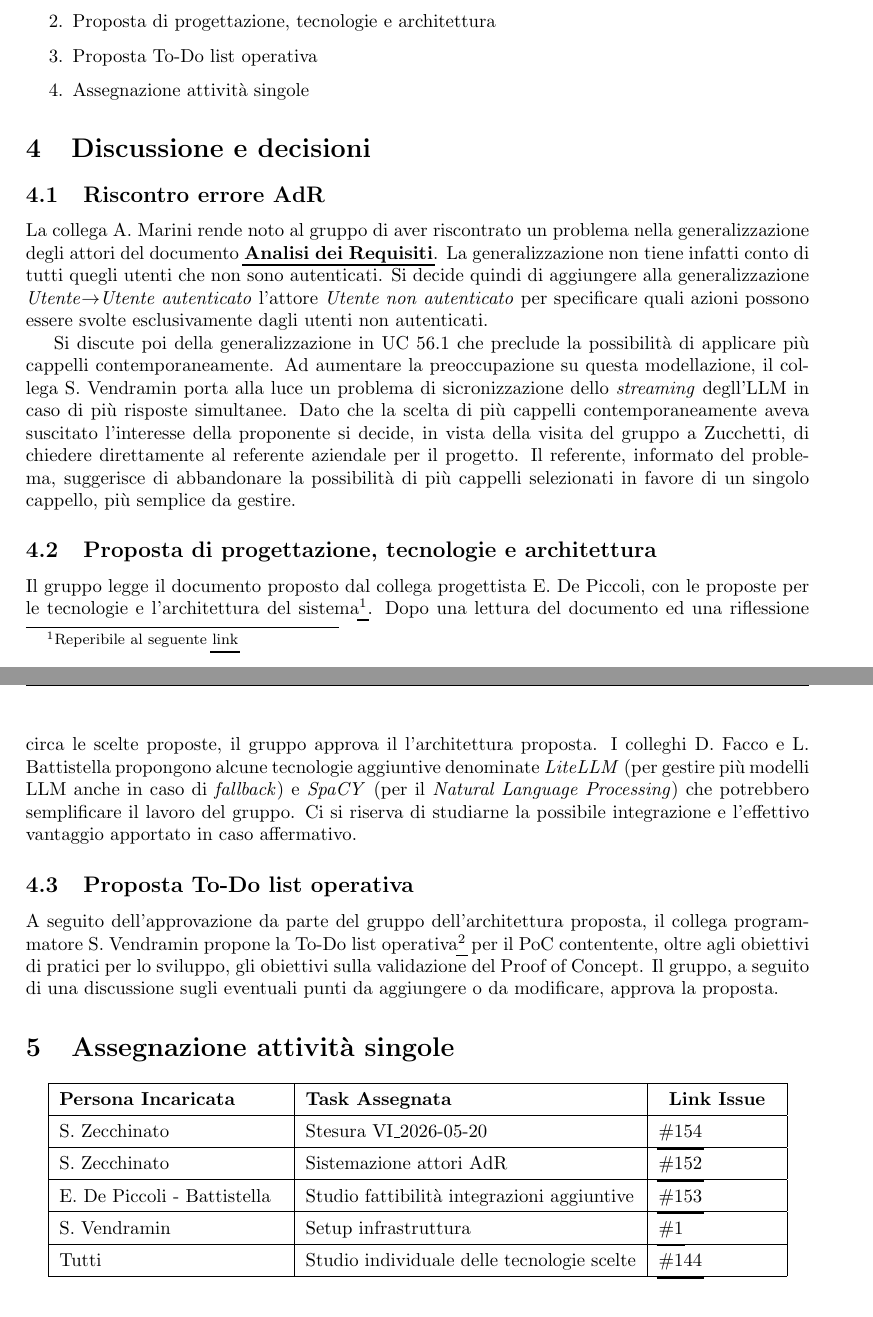
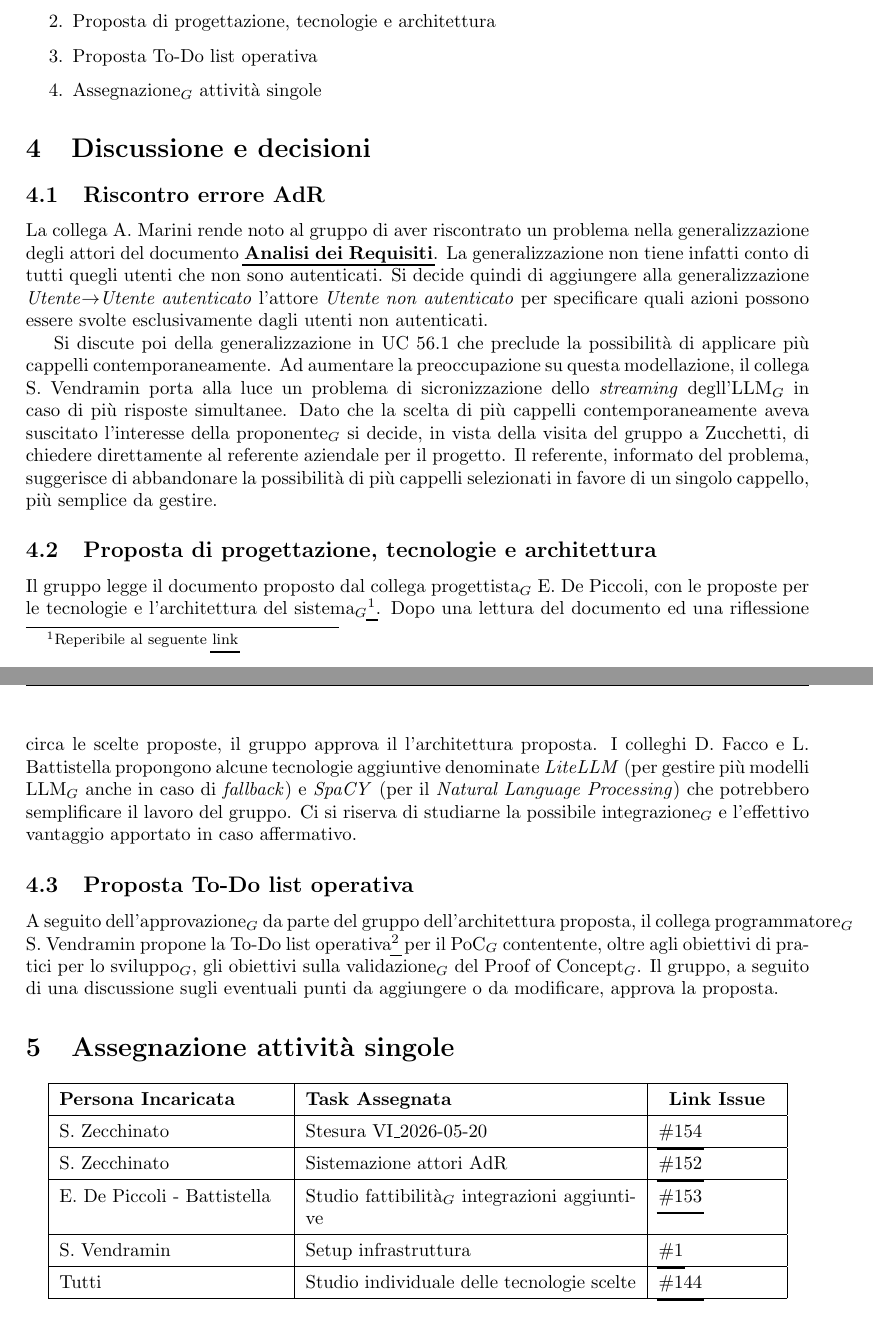
Before and after one commit to thebitless-group-swe/thebitless.github.io, a LaTeX document (RTB/doc_interna/verbali/VI_2026-05-20_progettazione-PoC/VI_2026-05-20_progettazione-PoC.tex): two parts of pages 4 and 5 of 5, joined at a grey line, cut so that both start at the same text. Compiled offline with pdfLaTeX.

Commit message:
glossario: aggiunti pedici e PDF aggiornati

```diff
--- a/RTB/doc_interna/verbali/VI_2026-05-20_progettazione-PoC/VI_2026-05-20_progettazione-PoC.tex
+++ b/RTB/doc_interna/verbali/VI_2026-05-20_progettazione-PoC/VI_2026-05-20_progettazione-PoC.tex
@@ -75,7 +75,7 @@ Simone & Zecchinato & Presente \\
     \item Riscontro errore AdR
     \item Proposta di progettazione, tecnologie e architettura
     \item Proposta To-Do list operativa
-    \item Assegnazione attività singole
+    \item Assegnazione$_G$ attività singole
 \end{enumerate}
 
 \section{Discussione e decisioni}
@@ -83,15 +83,15 @@ Simone & Zecchinato & Presente \\
 \subsection{Riscontro errore AdR}
 La collega A. Marini rende noto al gruppo di aver riscontrato un problema nella generalizzazione degli attori del documento \href{https://thebitless.live/RTB/doc_esterna/analisi-dei-requisiti/analisi-dei-requisiti.pdf}{\textbf{Analisi dei Requisiti}}. La generalizzazione non tiene infatti conto di tutti quegli utenti che non sono autenticati. Si decide quindi di aggiungere alla generalizzazione \textit{Utente}$\to$\textit{Utente autenticato} l'attore \textit{Utente non autenticato} per specificare quali azioni possono essere svolte esclusivamente dagli utenti non autenticati.
 
-Si discute poi della generalizzazione in UC 56.1 che preclude la possibilità di applicare più cappelli contemporaneamente. Ad aumentare la preoccupazione su questa modellazione, il collega S. Vendramin porta alla luce un problema di sicronizzazione dello \textit{streaming} degll'LLM in caso di più risposte simultanee. Dato che la scelta di più cappelli contemporaneamente aveva suscitato l'interesse della proponente si decide, in vista della visita del gruppo a Zucchetti, di chiedere direttamente al referente aziendale per il progetto.
+Si discute poi della generalizzazione in UC 56.1 che preclude la possibilità di applicare più cappelli contemporaneamente. Ad aumentare la preoccupazione su questa modellazione, il collega S. Vendramin porta alla luce un problema di sicronizzazione dello \textit{streaming} degll'LLM$_G$ in caso di più risposte simultanee. Dato che la scelta di più cappelli contemporaneamente aveva suscitato l'interesse della proponente$_G$ si decide, in vista della visita del gruppo a Zucchetti, di chiedere direttamente al referente aziendale per il progetto.
 Il referente, informato del problema, suggerisce di abbandonare la possibilità di più cappelli selezionati in favore di un singolo cappello, più semplice da gestire.
 
 \subsection{Proposta di progettazione, tecnologie e architettura}
-Il gruppo legge il documento proposto dal collega progettista E. De Piccoli, con le proposte per le tecnologie e l'architettura del sistema\footnote{Reperibile al seguente \href{https://www.notion.so/Tecnologie-e-Architettura-del-progetto-Second-Brain-366a3da351ad800189b5fdaa5ab54902?source=copy_link}{link}}. Dopo una lettura del documento ed una riflessione circa le scelte proposte, il gruppo approva il l'architettura proposta.
-I colleghi D. Facco e L. Battistella propongono alcune tecnologie aggiuntive denominate \textit{LiteLLM} (per gestire più modelli LLM anche in caso di \textit{fallback}) e \textit{SpaCY} (per il \textit{Natural Language Processing}) che potrebbero semplificare il lavoro del gruppo. Ci si riserva di studiarne la possibile integrazione e l'effettivo vantaggio apportato in caso affermativo.
+Il gruppo legge il documento proposto dal collega progettista$_G$ E. De Piccoli, con le proposte per le tecnologie e l'architettura del sistema$_G$\footnote{Reperibile al seguente \href{https://www.notion.so/Tecnologie-e-Architettura-del-progetto-Second-Brain-366a3da351ad800189b5fdaa5ab54902?source=copy_link}{link}}. Dopo una lettura del documento ed una riflessione circa le scelte proposte, il gruppo approva il l'architettura proposta.
+I colleghi D. Facco e L. Battistella propongono alcune tecnologie aggiuntive denominate \textit{LiteLLM} (per gestire più modelli LLM$_G$ anche in caso di \textit{fallback}) e \textit{SpaCY} (per il \textit{Natural Language Processing}) che potrebbero semplificare il lavoro del gruppo. Ci si riserva di studiarne la possibile integrazione$_G$ e l'effettivo vantaggio apportato in caso affermativo.
 
 \subsection{Proposta To-Do list operativa}
-A seguito dell'approvazione da parte del gruppo dell'architettura proposta, il collega programmatore S. Vendramin propone la To-Do list operativa\footnote{Reperibile al seguente \href{https://www.notion.so/To-Do-List-Operativa-Sviluppo-del-Proof-of-Concept-PoC-3669f0eda5af80cdbb32d9e5e4ed9abd}{link}} per il PoC contentente, oltre agli obiettivi di pratici per lo sviluppo, gli obiettivi sulla validazione del Proof of Concept.
+A seguito dell'approvazione$_G$ da parte del gruppo dell'architettura proposta, il collega programmatore$_G$ S. Vendramin propone la To-Do list operativa\footnote{Reperibile al seguente \href{https://www.notion.so/To-Do-List-Operativa-Sviluppo-del-Proof-of-Concept-PoC-3669f0eda5af80cdbb32d9e5e4ed9abd}{link}} per il PoC$_G$ contentente, oltre agli obiettivi di pratici per lo sviluppo$_G$, gli obiettivi sulla validazione$_G$ del Proof of Concept$_G$.
 Il gruppo, a seguito di una discussione sugli eventuali punti da aggiungere o da modificare, approva la proposta.
 
 \section{Assegnazione attività singole}
@@ -105,7 +105,7 @@ Il gruppo, a seguito di una discussione sugli eventuali punti da aggiungere o da
         \hline
         S. Zecchinato & Sistemazione attori AdR & \issueDoc{152} \\
         \hline
-        E. De Piccoli - Battistella & Studio fattibilità integrazioni aggiuntive & \issueDoc{153} \\
+        E. De Piccoli - Battistella & Studio fattibilità$_G$ integrazioni aggiuntive & \issueDoc{153} \\
         \hline
         S. Vendramin & Setup infrastruttura & \issuePoC{1} \\
         \hline
```
Also changed, not shown: RTB/doc_interna/verbali/VI_2026-05-20_progettazione-PoC/VI_2026-05-20_progettazione-PoC.pdf.
